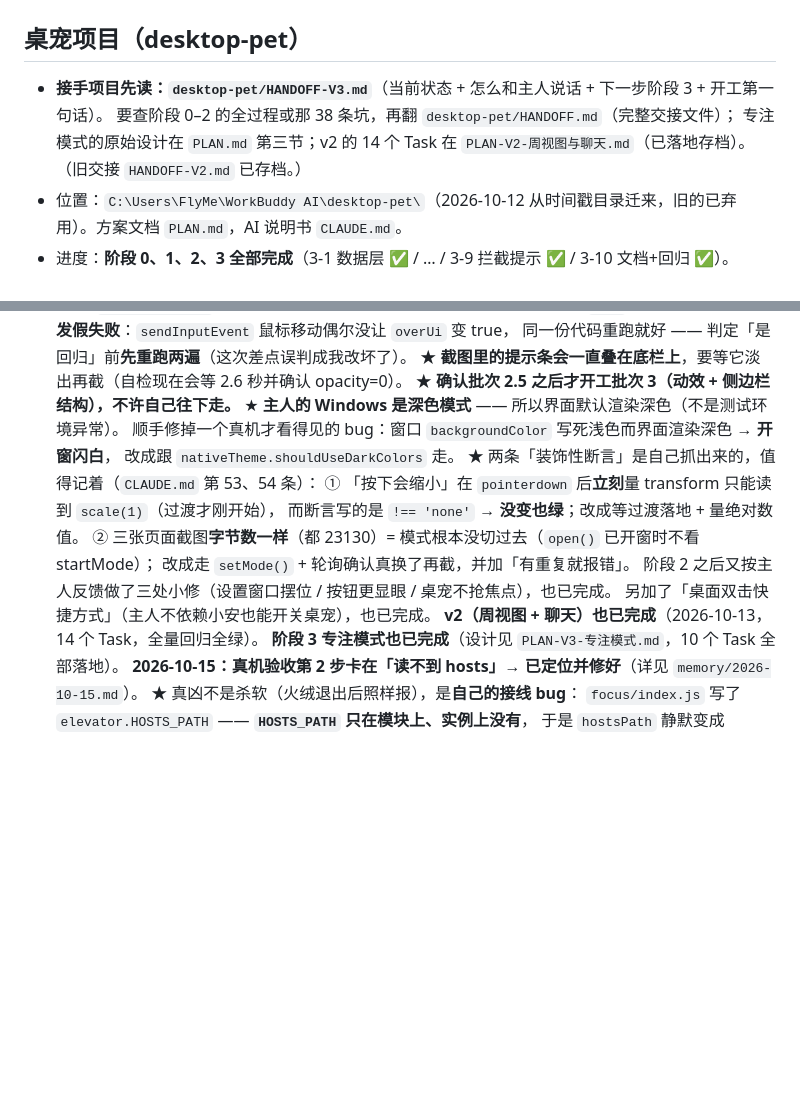
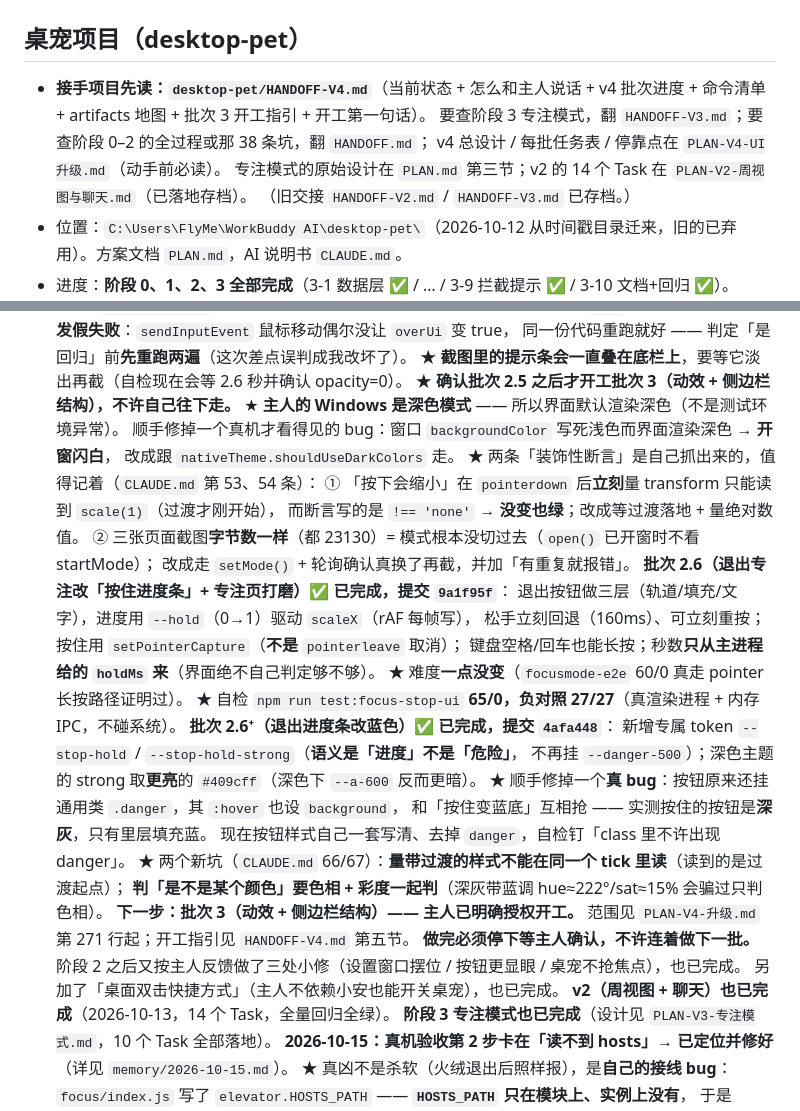
Before and after one commit to FlyMe2TheMoon-Luv/da-fei-yu, a Markdown page: .workbuddy-ai/memory/MEMORY.md, 2 parts joined by grey strips. GitHub-like rendering; blank space fills up the shorter version.

```diff
--- a/.workbuddy-ai/memory/MEMORY.md
+++ b/.workbuddy-ai/memory/MEMORY.md
@@ -1,10 +1,12 @@
 # 项目长期记忆
 
 ## 桌宠项目（desktop-pet）
-- **接手项目先读：`desktop-pet/HANDOFF-V3.md`**（当前状态 + 怎么和主人说话 + 下一步阶段 3 + 开工第一句话）。
-  要查阶段 0–2 的全过程或那 38 条坑，再翻 `desktop-pet/HANDOFF.md`（完整交接文件）；
+- **接手项目先读：`desktop-pet/HANDOFF-V4.md`**（当前状态 + 怎么和主人说话 + v4 批次进度 +
+  命令清单 + artifacts 地图 + 批次 3 开工指引 + 开工第一句话）。
+  要查阶段 3 专注模式，翻 `HANDOFF-V3.md`；要查阶段 0–2 的全过程或那 38 条坑，翻 `HANDOFF.md`；
+  v4 总设计 / 每批任务表 / 停靠点在 `PLAN-V4-UI升级.md`（动手前必读）。
   专注模式的原始设计在 `PLAN.md` 第三节；v2 的 14 个 Task 在 `PLAN-V2-周视图与聊天.md`（已落地存档）。
-  （旧交接 `HANDOFF-V2.md` 已存档。）
+  （旧交接 `HANDOFF-V2.md` / `HANDOFF-V3.md` 已存档。）
 - 位置：`C:\Users\FlyMe\WorkBuddy AI\desktop-pet\`（2026-10-12 从时间戳目录迁来，旧的已弃用）。方案文档 `PLAN.md`，AI 说明书 `CLAUDE.md`。
 - 进度：**阶段 0、1、2、3 全部完成**（3-1 数据层 ✅ / … / 3-9 拦截提示 ✅ / 3-10 文档+回归 ✅）。
   **2026-10-15 真机验收通过**（专注模式跑通：改 hosts 挡网站 + 杀进程挡软件 + 还原）。
@@ -40,16 +42,31 @@
   同一份代码重跑就好 —— 判定「是回归」前**先重跑两遍**（这次差点误判成我改坏了）。
   ★ **截图里的提示条会一直叠在底栏上**，要等它淡出再截（自检现在会等 2.6 秒并确认 opacity=0）。
   ★ **确认批次 2.5 之后才开工批次 3（动效 + 侧边栏结构），不许自己往下走。**
-  ★ **主人的 Windows 是深色模式** —— 所以界面默认渲染深色（不是测试环境异常）。
-  顺手修掉一个真机才看得见的 bug：窗口 `backgroundColor` 写死浅色而界面渲染深色 → **开窗闪白**，
+  ★ **主人的 Windows 是深色模式** —— 所以界面默认渲染深色（不是测试环境异常）。  顺手修掉一个真机才看得见的 bug：窗口 `backgroundColor` 写死浅色而界面渲染深色 → **开窗闪白**，
   改成跟 `nativeTheme.shouldUseDarkColors` 走。
   ★ 两条「装饰性断言」是自己抓出来的，值得记着（`CLAUDE.md` 第 53、54 条）：
   ① 「按下会缩小」在 `pointerdown` 后**立刻**量 transform 只能读到 `scale(1)`（过渡才刚开始），
   而断言写的是 `!== 'none'` → **没变也绿**；改成等过渡落地 + 量绝对数值。
   ② 三张页面截图**字节数一样**（都 23130）= 模式根本没切过去（`open()` 已开窗时不看 startMode）；
   改成走 `setMode()` + 轮询确认真换了再截，并加「有重复就报错」。
-  阶段 2 之后又按主人反馈做了三处小修（设置窗口摆位 / 按钮更显眼 / 桌宠不抢焦点），也已完成。
-  另加了「桌面双击快捷方式」（主人不依赖小安也能开关桌宠），也已完成。
+  **批次 2.6（退出专注改「按住进度条」+ 专注页打磨）✅ 已完成，提交 `9a1f95f`**：
+  退出按钮做三层（轨道/填充/文字），进度用 `--hold`（0→1）驱动 `scaleX`（rAF 每帧写），
+  松手立刻回退（160ms）、可立刻重按；按住用 `setPointerCapture`（**不是** `pointerleave` 取消）；
+  键盘空格/回车也能长按；秒数**只从主进程给的 `holdMs` 来**（界面绝不自己判定够不够）。
+  ★ 难度**一点没变**（`focusmode-e2e` 60/0 真走 pointer 长按路径证明过）。
+  ★ 自检 `npm run test:focus-stop-ui` **65/0，负对照 27/27**（真渲染进程 + 内存 IPC，不碰系统）。
+  **批次 2.6⁺（退出进度条改蓝色）✅ 已完成，提交 `4afa448`**：
+  新增专属 token `--stop-hold` / `--stop-hold-strong`（**语义是「进度」不是「危险」**，
+  不再挂 `--danger-500`）；深色主题的 strong 取**更亮**的 `#409cff`（深色下 `--a-600` 反而更暗）。
+  ★ 顺手修掉一个**真 bug**：按钮原来还挂通用类 `.danger`，其 `:hover` 也设 `background`，
+  和「按住变蓝底」互相抢 —— 实测按住的按钮是**深灰**，只有里层填充蓝。
+  现在按钮样式自己一套写清、去掉 `danger`，自检钉「class 里不许出现 danger」。
+  ★ 两个新坑（`CLAUDE.md` 66/67）：**量带过渡的样式不能在同一个 tick 里读**（读到的是过渡起点）；
+  **判「是不是某个颜色」要色相 + 彩度一起判**（深灰带蓝调 hue≈222°/sat≈15% 会骗过只判色相）。
+  **下一步：批次 3（动效 + 侧边栏结构）—— 主人已明确授权开工。**
+  范围见 `PLAN-V4-升级.md` 第 271 行起；开工指引见 `HANDOFF-V4.md` 第五节。
+  **做完必须停下等主人确认，不许连着做下一批。**
+  阶段 2 之后又按主人反馈做了三处小修（设置窗口摆位 / 按钮更显眼 / 桌宠不抢焦点），也已完成。  另加了「桌面双击快捷方式」（主人不依赖小安也能开关桌宠），也已完成。
   **v2（周视图 + 聊天）也已完成**（2026-10-13，14 个 Task，全量回归全绿）。
   **阶段 3 专注模式也已完成**（设计见 `PLAN-V3-专注模式.md`，10 个 Task 全部落地）。
   **2026-10-15：真机验收第 2 步卡在「读不到 hosts」→ 已定位并修好**（详见 `memory/2026-10-15.md`）。
```
Also changed, not shown: .workbuddy-ai/memory/2026-10-15.md (+53 -0 lines), HANDOFF-V4.md (added, +348 -0 lines).
